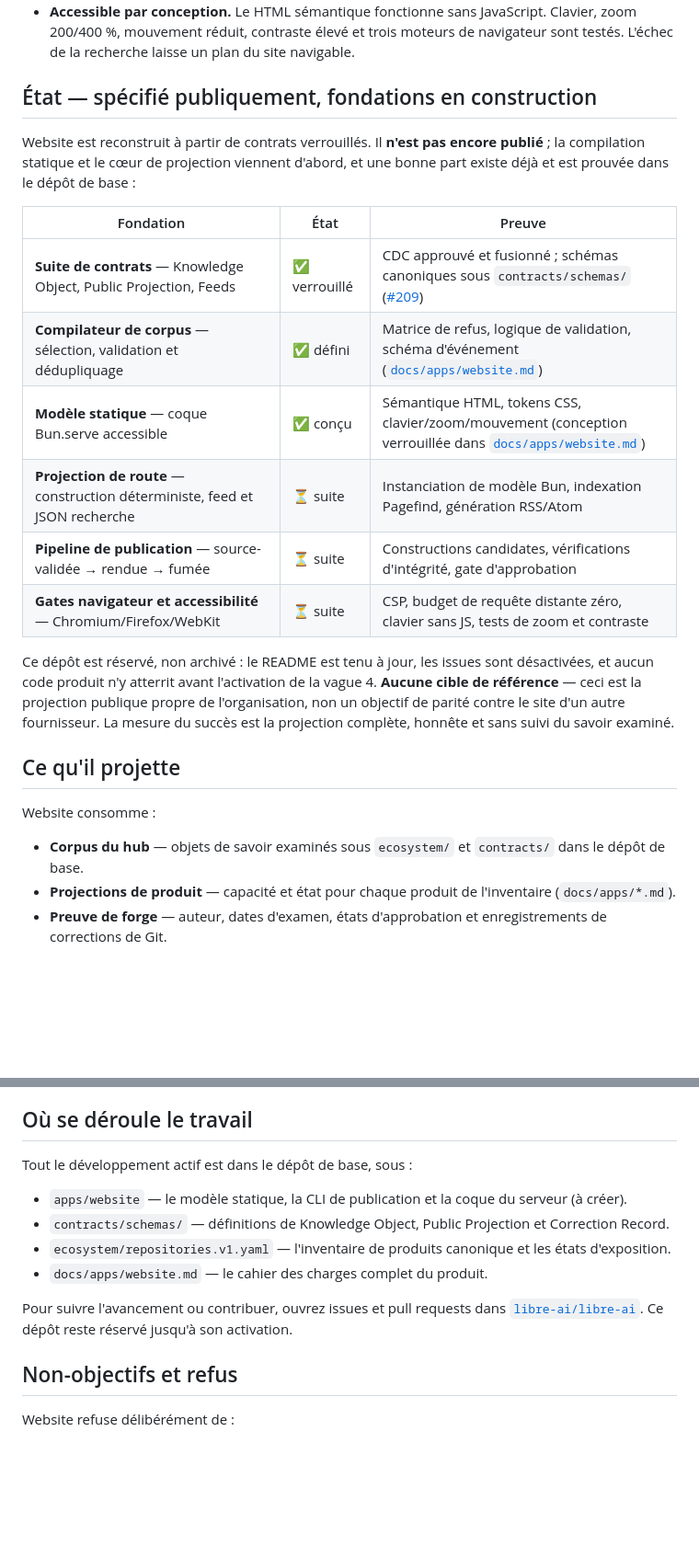
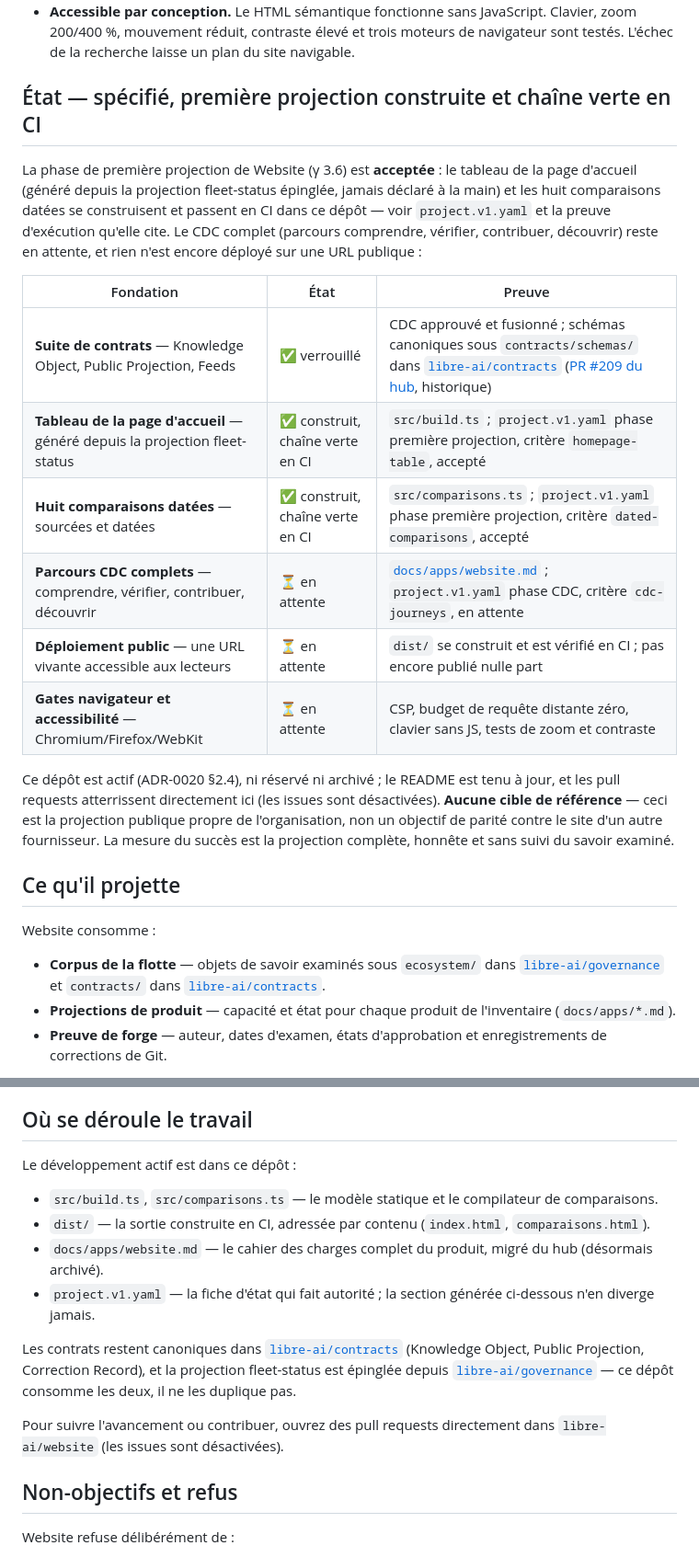
Before and after one commit to libre-ai/website, a Markdown page: README.fr.md, 2 parts joined by grey strips. Shown at 92% size. GitHub-like rendering; blank space fills up the shorter version.

```diff
--- a/README.fr.md
+++ b/README.fr.md
@@ -18,26 +17,26 @@ Le cas canonique auquel il répond : _« donner au public un accès en lecture s
 - **Citable et sourcé.** Chaque affirmation porte son auteur, son assistance, ses sources, sa date d'examen et son historique de corrections. Les lecteurs exportent, citent et vérifient avant utilisation.
 - **Accessible par conception.** Le HTML sémantique fonctionne sans JavaScript. Clavier, zoom 200/400 %, mouvement réduit, contraste élevé et trois moteurs de navigateur sont testés. L'échec de la recherche laisse un plan du site navigable.
 
-## État — spécifié publiquement, fondations en construction
+## État — spécifié, première projection construite et chaîne verte en CI
 
-Website est reconstruit à partir de contrats verrouillés. Il **n'est pas encore publié** ; la compilation statique et le cœur de projection viennent d'abord, et une bonne part existe déjà et est prouvée dans le dépôt de base :
+La phase de première projection de Website (γ 3.6) est **acceptée** : le tableau de la page d'accueil (généré depuis la projection fleet-status épinglée, jamais déclaré à la main) et les huit comparaisons datées se construisent et passent en CI dans ce dépôt — voir `project.v1.yaml` et la preuve d'exécution qu'elle cite. Le CDC complet (parcours comprendre, vérifier, contribuer, découvrir) reste en attente, et rien n'est encore déployé sur une URL publique :
 
-| Fondation                                                                   | État          | Preuve                                                                                                                                                                          |
-| --------------------------------------------------------------------------- | ------------- | ------------------------------------------------------------------------------------------------------------------------------------------------------------------------------- |
-| **Suite de contrats** — Knowledge Object, Public Projection, Feeds          | ✅ verrouillé | CDC approuvé et fusionné ; schémas canoniques sous `contracts/schemas/` ([#209](https://github.com/libre-ai/libre-ai/pull/209))                                                 |
-| **Compilateur de corpus** — sélection, validation et dédupliquage           | ✅ défini     | Matrice de refus, logique de validation, schéma d'événement ([`docs/apps/website.md`](https://github.com/libre-ai/libre-ai/blob/main/docs/apps/website.md))                     |
-| **Modèle statique** — coque Bun.serve accessible                            | ✅ conçu      | Sémantique HTML, tokens CSS, clavier/zoom/mouvement (conception verrouillée dans [`docs/apps/website.md`](https://github.com/libre-ai/libre-ai/blob/main/docs/apps/website.md)) |
-| **Projection de route** — construction déterministe, feed et JSON recherche | ⏳ suite      | Instanciation de modèle Bun, indexation Pagefind, génération RSS/Atom                                                                                                           |
-| **Pipeline de publication** — source-validée → rendue → fumée               | ⏳ suite      | Constructions candidates, vérifications d'intégrité, gate d'approbation                                                                                                         |
-| **Gates navigateur et accessibilité** — Chromium/Firefox/WebKit             | ⏳ suite      | CSP, budget de requête distante zéro, clavier sans JS, tests de zoom et contraste                                                                                               |
+| Fondation                                                                   | État                             | Preuve                                                                                                                                                                                                                   |
+| --------------------------------------------------------------------------- | -------------------------------- | ------------------------------------------------------------------------------------------------------------------------------------------------------------------------------------------------------------------------ |
+| **Suite de contrats** — Knowledge Object, Public Projection, Feeds          | ✅ verrouillé                    | CDC approuvé et fusionné ; schémas canoniques sous `contracts/schemas/` dans [`libre-ai/contracts`](https://github.com/libre-ai/contracts) ([PR #209 du hub](https://github.com/libre-ai/libre-ai/pull/209), historique) |
+| **Tableau de la page d'accueil** — généré depuis la projection fleet-status | ✅ construit, chaîne verte en CI | `src/build.ts` ; `project.v1.yaml` phase première projection, critère `homepage-table`, accepté                                                                                                                          |
+| **Huit comparaisons datées** — sourcées et datées                           | ✅ construit, chaîne verte en CI | `src/comparisons.ts` ; `project.v1.yaml` phase première projection, critère `dated-comparisons`, accepté                                                                                                                 |
+| **Parcours CDC complets** — comprendre, vérifier, contribuer, découvrir     | ⏳ en attente                    | [`docs/apps/website.md`](docs/apps/website.md) ; `project.v1.yaml` phase CDC, critère `cdc-journeys`, en attente                                                                                                         |
+| **Déploiement public** — une URL vivante accessible aux lecteurs            | ⏳ en attente                    | `dist/` se construit et est vérifié en CI ; pas encore publié nulle part                                                                                                                                                 |
+| **Gates navigateur et accessibilité** — Chromium/Firefox/WebKit             | ⏳ en attente                    | CSP, budget de requête distante zéro, clavier sans JS, tests de zoom et contraste                                                                                                                                        |
 
-Ce dépôt est réservé, non archivé : le README est tenu à jour, les issues sont désactivées, et aucun code produit n'y atterrit avant l'activation de la vague 4. **Aucune cible de référence** — ceci est la projection publique propre de l'organisation, non un objectif de parité contre le site d'un autre fournisseur. La mesure du succès est la projection complète, honnête et sans suivi du savoir examiné.
+Ce dépôt est actif (ADR-0020 §2.4), ni réservé ni archivé ; le README est tenu à jour, et les pull requests atterrissent directement ici (les issues sont désactivées). **Aucune cible de référence** — ceci est la projection publique propre de l'organisation, non un objectif de parité contre le site d'un autre fournisseur. La mesure du succès est la projection complète, honnête et sans suivi du savoir examiné.
 
 ## Ce qu'il projette
 
 Website consomme :
 
-- **Corpus du hub** — objets de savoir examinés sous `ecosystem/` et `contracts/` dans le dépôt de base.
+- **Corpus de la flotte** — objets de savoir examinés sous `ecosystem/` dans [`libre-ai/governance`](https://github.com/libre-ai/governance) et `contracts/` dans [`libre-ai/contracts`](https://github.com/libre-ai/contracts).
 - **Projections de produit** — capacité et état pour chaque produit de l'inventaire (`docs/apps/*.md`).
 - **Preuve de forge** — auteur, dates d'examen, états d'approbation et enregistrements de corrections de Git.
 
@@ -72,14 +71,16 @@ L'hôte qui autorise passe les octets d'instantané canoniques au moteur de rend
 
 ## Où se déroule le travail
 
-Tout le développement actif est dans le dépôt de base, sous :
+Le développement actif est dans ce dépôt :
 
-- `apps/website` — le modèle statique, la CLI de publication et la coque du serveur (à créer).
-- `contracts/schemas/` — définitions de Knowledge Object, Public Projection et Correction Record.
-- `ecosystem/repositories.v1.yaml` — l'inventaire de produits canonique et les états d'exposition.
-- `docs/apps/website.md` — le cahier des charges complet du produit.
+- `src/build.ts`, `src/comparisons.ts` — le modèle statique et le compilateur de comparaisons.
+- `dist/` — la sortie construite en CI, adressée par contenu (`index.html`, `comparaisons.html`).
+- `docs/apps/website.md` — le cahier des charges complet du produit, migré du hub (désormais archivé).
+- `project.v1.yaml` — la fiche d'état qui fait autorité ; la section générée ci-dessous n'en diverge jamais.
 
-Pour suivre l'avancement ou contribuer, ouvrez issues et pull requests dans [`libre-ai/libre-ai`](https://github.com/libre-ai/libre-ai). Ce dépôt reste réservé jusqu'à son activation.
+Les contrats restent canoniques dans [`libre-ai/contracts`](https://github.com/libre-ai/contracts) (Knowledge Object, Public Projection, Correction Record), et la projection fleet-status est épinglée depuis [`libre-ai/governance`](https://github.com/libre-ai/governance) — ce dépôt consomme les deux, il ne les duplique pas.
+
+Pour suivre l'avancement ou contribuer, ouvrez des pull requests directement dans `libre-ai/website` (les issues sont désactivées).
 
 ## Non-objectifs et refus
 
```
Also changed, not shown: other parts of README.fr.md (+1 -2 lines), README.md (+21 -20 lines).
